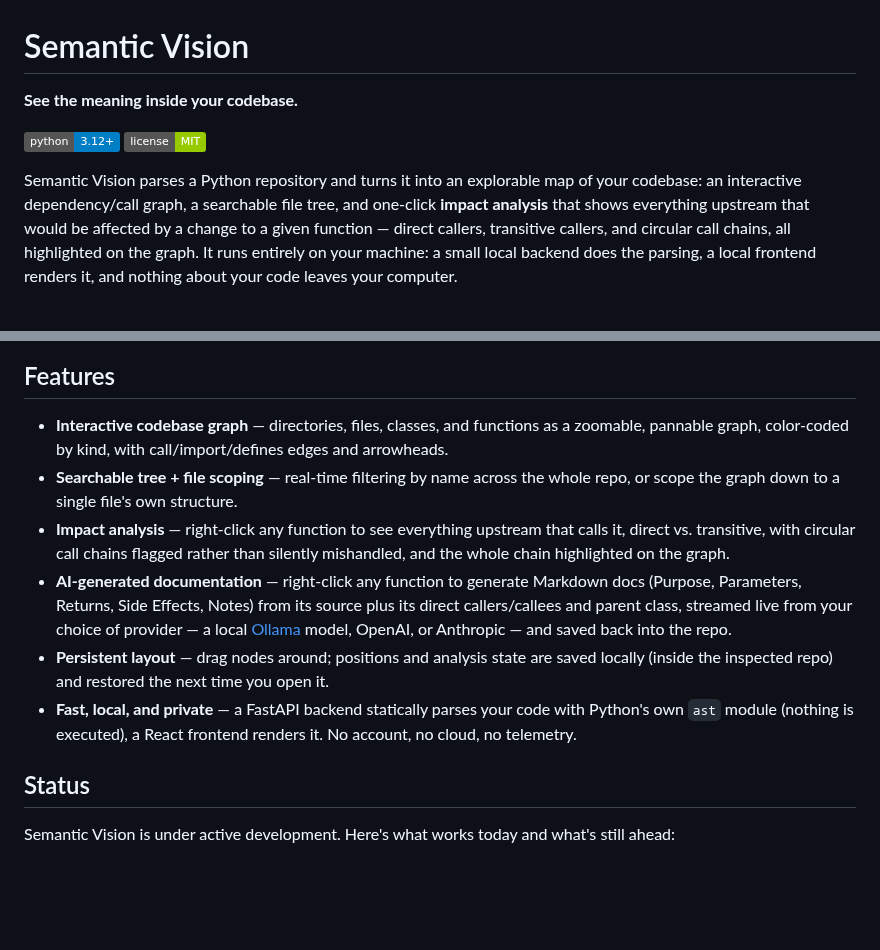
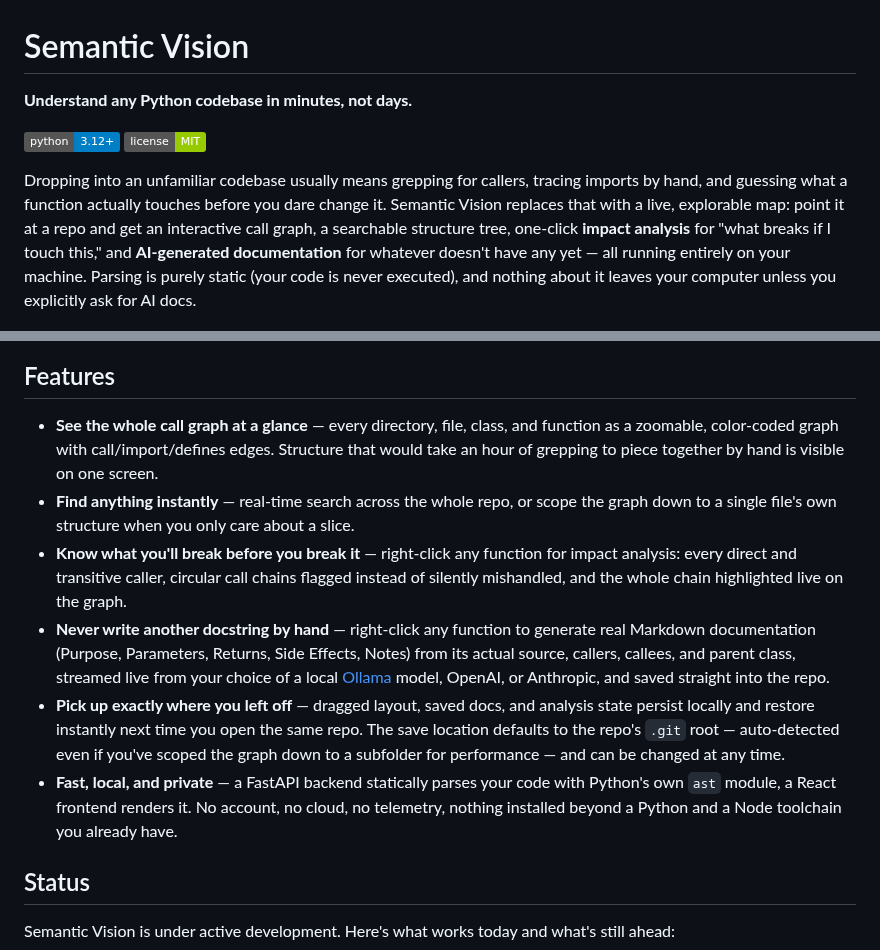
Before and after one commit to venom21adi/Semantic_Vision, a Markdown page: README.md, 2 parts joined by grey strips. GitHub-like rendering; badges without logos; blank space fills up the shorter version.

```diff
--- a/README.md
+++ b/README.md
@@ -1,44 +1,50 @@
 # Semantic Vision
 
-**See the meaning inside your codebase.**
+**Understand any Python codebase in minutes, not days.**
 
 ![Python 3.12+](https://img.shields.io/badge/python-3.12%2B-blue)
 ![License: MIT](https://img.shields.io/badge/license-MIT-green)
 
-Semantic Vision parses a Python repository and turns it into an
-explorable map of your codebase: an interactive dependency/call graph, a
-searchable file tree, and one-click **impact analysis** that shows
-everything upstream that would be affected by a change to a given
-function — direct callers, transitive callers, and circular call chains,
-all highlighted on the graph. It runs entirely on your machine: a small
-local backend does the parsing, a local frontend renders it, and nothing
-about your code leaves your computer.
+Dropping into an unfamiliar codebase usually means grepping for callers,
+tracing imports by hand, and guessing what a function actually touches
+before you dare change it. Semantic Vision replaces that with a live,
+explorable map: point it at a repo and get an interactive call graph, a
+searchable structure tree, one-click **impact analysis** for "what
+breaks if I touch this," and **AI-generated documentation** for
+whatever doesn't have any yet — all running entirely on your machine.
+Parsing is purely static (your code is never executed), and nothing
+about it leaves your computer unless you explicitly ask for AI docs.
 
 ![Semantic Vision showing its own persistence module: a sidebar tree, the call graph, and a selected function's details](assets/screenshot.png)
 
 ## Features
 
-- **Interactive codebase graph** — directories, files, classes, and
-  functions as a zoomable, pannable graph, color-coded by kind, with
-  call/import/defines edges and arrowheads.
-- **Searchable tree + file scoping** — real-time filtering by name
-  across the whole repo, or scope the graph down to a single file's own
-  structure.
-- **Impact analysis** — right-click any function to see everything
-  upstream that calls it, direct vs. transitive, with circular call
-  chains flagged rather than silently mishandled, and the whole chain
-  highlighted on the graph.
-- **AI-generated documentation** — right-click any function to generate
-  Markdown docs (Purpose, Parameters, Returns, Side Effects, Notes) from
-  its source plus its direct callers/callees and parent class, streamed
-  live from your choice of provider — a local [Ollama](https://ollama.com)
-  model, OpenAI, or Anthropic — and saved back into the repo.
-- **Persistent layout** — drag nodes around; positions and analysis
-  state are saved locally (inside the inspected repo) and restored the
-  next time you open it.
+- **See the whole call graph at a glance** — every directory, file,
+  class, and function as a zoomable, color-coded graph with
+  call/import/defines edges. Structure that would take an hour of
+  grepping to piece together by hand is visible on one screen.
+- **Find anything instantly** — real-time search across the whole repo,
+  or scope the graph down to a single file's own structure when you
+  only care about a slice.
+- **Know what you'll break before you break it** — right-click any
+  function for impact analysis: every direct and transitive caller,
+  circular call chains flagged instead of silently mishandled, and the
+  whole chain highlighted live on the graph.
+- **Never write another docstring by hand** — right-click any function
+  to generate real Markdown documentation (Purpose, Parameters,
+  Returns, Side Effects, Notes) from its actual source, callers,
+  callees, and parent class, streamed live from your choice of a local
+  [Ollama](https://ollama.com) model, OpenAI, or Anthropic, and saved
+  straight into the repo.
+- **Pick up exactly where you left off** — dragged layout, saved docs,
+  and analysis state persist locally and restore instantly next time
+  you open the same repo. The save location defaults to the repo's
+  `.git` root — auto-detected even if you've scoped the graph down to a
+  subfolder for performance — and can be changed at any time.
 - **Fast, local, and private** — a FastAPI backend statically parses
-  your code with Python's own `ast` module (nothing is executed), a
-  React frontend renders it. No account, no cloud, no telemetry.
+  your code with Python's own `ast` module, a React frontend renders
+  it. No account, no cloud, no telemetry, nothing installed beyond a
+  Python and a Node toolchain you already have.
 
 ## Status
 
```
Also changed, not shown: other parts of README.md (+19 -4 lines), assets/ai-documentation.png (added).
